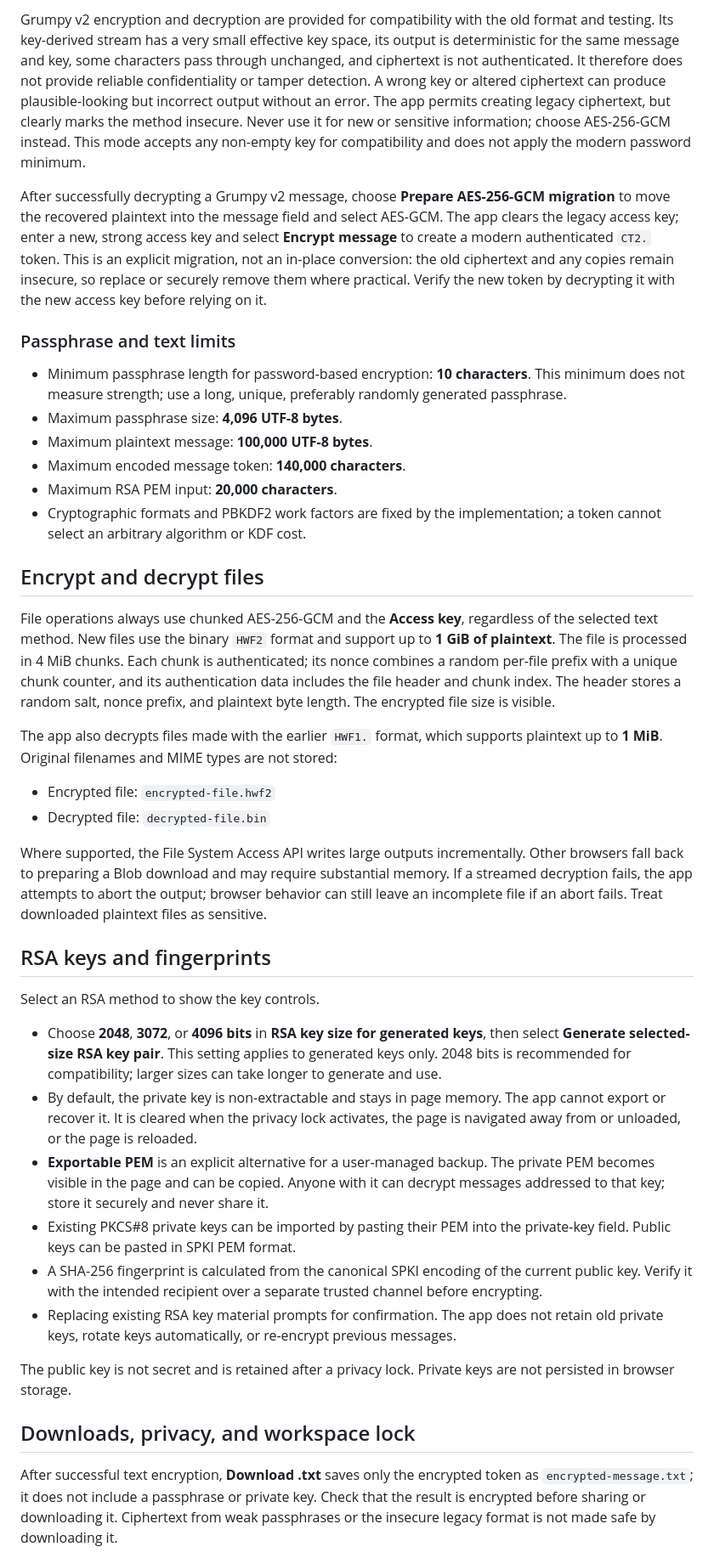
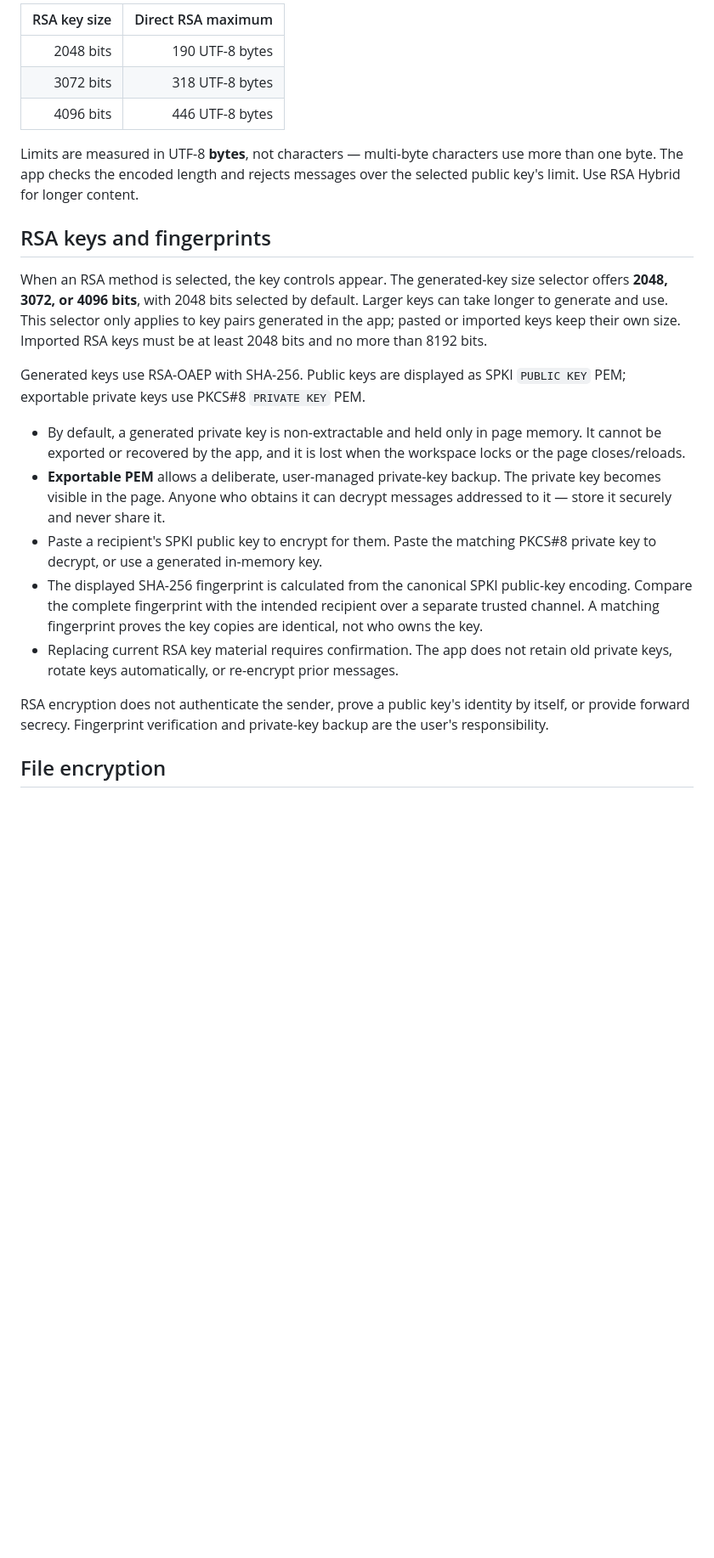
Before and after one commit to Bigsnack7/hex-watch-cipher, a Markdown page: README.md, the part around one of its changes. Shown at 85% size. Drawn GitHub-style; blank space fills up the shorter version.

```diff
--- a/README.md
+++ b/README.md
@@ -64,42 +100,25 @@ The direct RSA option encrypts the message itself with RSA-OAEP and SHA-256 and
 
-Grumpy v2 encryption and decryption are provided for compatibility with the old format and testing. Its key-derived stream has a very small effective key space, its output is deterministic for the same message and key, some characters pass through unchanged, and ciphertext is not authenticated. It therefore does not provide reliable confidentiality or tamper detection. A wrong key or altered ciphertext can produce plausible-looking but incorrect output without an error. The app permits creating legacy ciphertext, but clearly marks the method insecure. Never use it for new or sensitive information; choose AES-256-GCM instead. This mode accepts any non-empty key for compatibility and does not apply the modern password minimum.
+| RSA key size | Direct RSA maximum |
+| ---: | ---: |
+| 2048 bits | 190 UTF-8 bytes |
+| 3072 bits | 318 UTF-8 bytes |
+| 4096 bits | 446 UTF-8 bytes |
 
-After successfully decrypting a Grumpy v2 message, choose **Prepare AES-256-GCM migration** to move the recovered plaintext into the message field and select AES-GCM. The app clears the legacy access key; enter a new, strong access key and select **Encrypt message** to create a modern authenticated `CT2.` token. This is an explicit migration, not an in-place conversion: the old ciphertext and any copies remain insecure, so replace or securely remove them where practical. Verify the new token by decrypting it with the new access key before relying on it.
-
-### Passphrase and text limits
-
-- Minimum passphrase length for password-based encryption: **10 characters**. This minimum does not measure strength; use a long, unique, preferably randomly generated passphrase.
-- Maximum passphrase size: **4,096 UTF-8 bytes**.
-- Maximum plaintext message: **100,000 UTF-8 bytes**.
-- Maximum encoded message token: **140,000 characters**.
-- Maximum RSA PEM input: **20,000 characters**.
-- Cryptographic formats and PBKDF2 work factors are fixed by the implementation; a token cannot select an arbitrary algorithm or KDF cost.
-
-## Encrypt and decrypt files
-
-File operations always use chunked AES-256-GCM and the **Access key**, regardless of the selected text method. New files use the binary `HWF2` format and support up to **1 GiB of plaintext**. The file is processed in 4 MiB chunks. Each chunk is authenticated; its nonce combines a random per-file prefix with a unique chunk counter, and its authentication data includes the file header and chunk index. The header stores a random salt, nonce prefix, and plaintext byte length. The encrypted file size is visible.
-
-The app also decrypts files made with the earlier `HWF1.` format, which supports plaintext up to **1 MiB**. Original filenames and MIME types are not stored:
-
-- Encrypted file: `encrypted-file.hwf2`
-- Decrypted file: `decrypted-file.bin`
-
-Where supported, the File System Access API writes large outputs incrementally. Other browsers fall back to preparing a Blob download and may require substantial memory. If a streamed decryption fails, the app attempts to abort the output; browser behavior can still leave an incomplete file if an abort fails. Treat downloaded plaintext files as sensitive.
+Limits are measured in UTF-8 **bytes**, not characters — multi-byte characters use more than one byte. The app checks the encoded length and rejects messages over the selected public key's limit. Use RSA Hybrid for longer content.
 
 ## RSA keys and fingerprints
 
-Select an RSA method to show the key controls.
+When an RSA method is selected, the key controls appear. The generated-key size selector offers **2048, 3072, or 4096 bits**, with 2048 bits selected by default. Larger keys can take longer to generate and use. This selector only applies to key pairs generated in the app; pasted or imported keys keep their own size. Imported RSA keys must be at least 2048 bits and no more than 8192 bits.
 
-- Choose **2048**, **3072**, or **4096 bits** in **RSA key size for generated keys**, then select **Generate selected-size RSA key pair**. This setting applies to generated keys only. 2048 bits is recommended for compatibility; larger sizes can take longer to generate and use.
-- By default, the private key is non-extractable and stays in page memory. The app cannot export or recover it. It is cleared when the privacy lock activates, the page is navigated away from or unloaded, or the page is reloaded.
-- **Exportable PEM** is an explicit alternative for a user-managed backup. The private PEM becomes visible in the page and can be copied. Anyone with it can decrypt messages addressed to that key; store it securely and never share it.
-- Existing PKCS#8 private keys can be imported by pasting their PEM into the private-key field. Public keys can be pasted in SPKI PEM format.
-- A SHA-256 fingerprint is calculated from the canonical SPKI encoding of the current public key. Verify it with the intended recipient over a separate trusted channel before encrypting.
-- Replacing existing RSA key material prompts for confirmation. The app does not retain old private keys, rotate keys automatically, or re-encrypt previous messages.
+Generated keys use RSA-OAEP with SHA-256. Public keys are displayed as SPKI `PUBLIC KEY` PEM; exportable private keys use PKCS#8 `PRIVATE KEY` PEM.
 
-The public key is not secret and is retained after a privacy lock. Private keys are not persisted in browser storage.
+- By default, a generated private key is non-extractable and held only in page memory. It cannot be exported or recovered by the app, and it is lost when the workspace locks or the page closes/reloads.
+- **Exportable PEM** allows a deliberate, user-managed private-key backup. The private key becomes visible in the page. Anyone who obtains it can decrypt messages addressed to it — store it securely and never share it.
+- Paste a recipient's SPKI public key to encrypt for them. Paste the matching PKCS#8 private key to decrypt, or use a generated in-memory key.
+- The displayed SHA-256 fingerprint is calculated from the canonical SPKI public-key encoding. Compare the complete fingerprint with the intended recipient over a separate trusted channel. A matching fingerprint proves the key copies are identical, not who owns the key.
+- Replacing current RSA key material requires confirmation. The app does not retain old private keys, rotate keys automatically, or re-encrypt prior messages.
 
-## Downloads, privacy, and workspace lock
+RSA encryption does not authenticate the sender, prove a public key's identity by itself, or provide forward secrecy. Fingerprint verification and private-key backup are the user's responsibility.
 
-After successful text encryption, **Download .txt** saves only the encrypted token as `encrypted-message.txt`; it does not include a passphrase or private key. Check that the result is encrypted before sharing or downloading it. Ciphertext from weak passphrases or the insecure legacy format is not made safe by downloading it.
+## File encryption
 
```
Also changed, not shown: other parts of README.md (+185 -97 lines).
